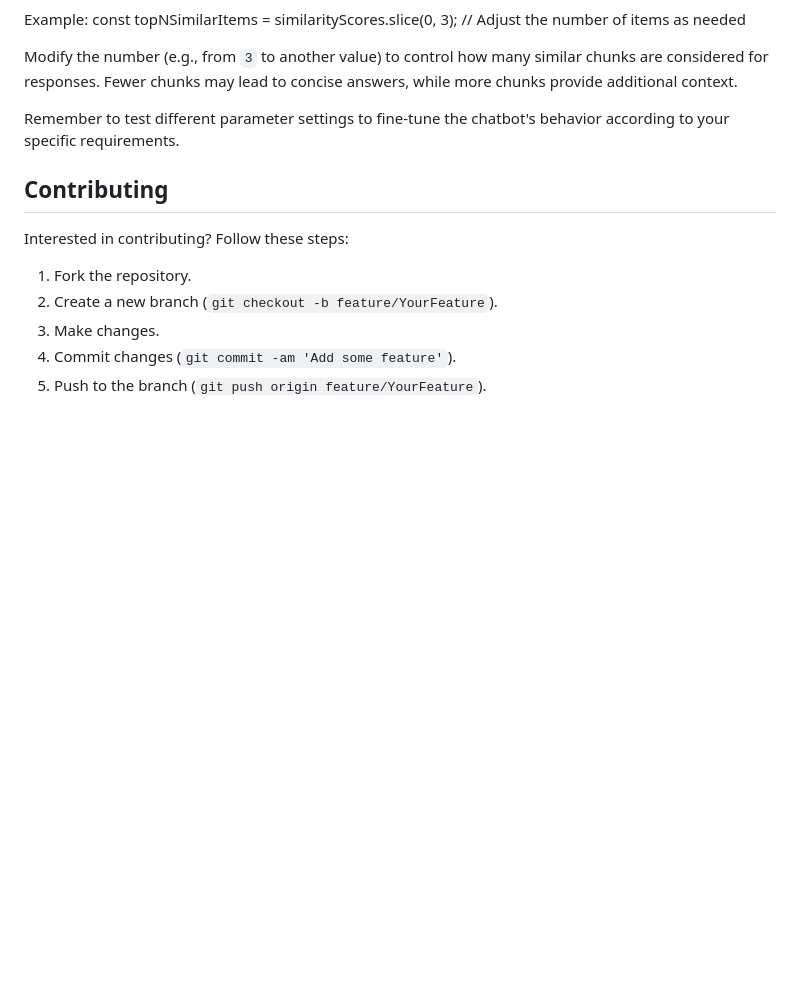
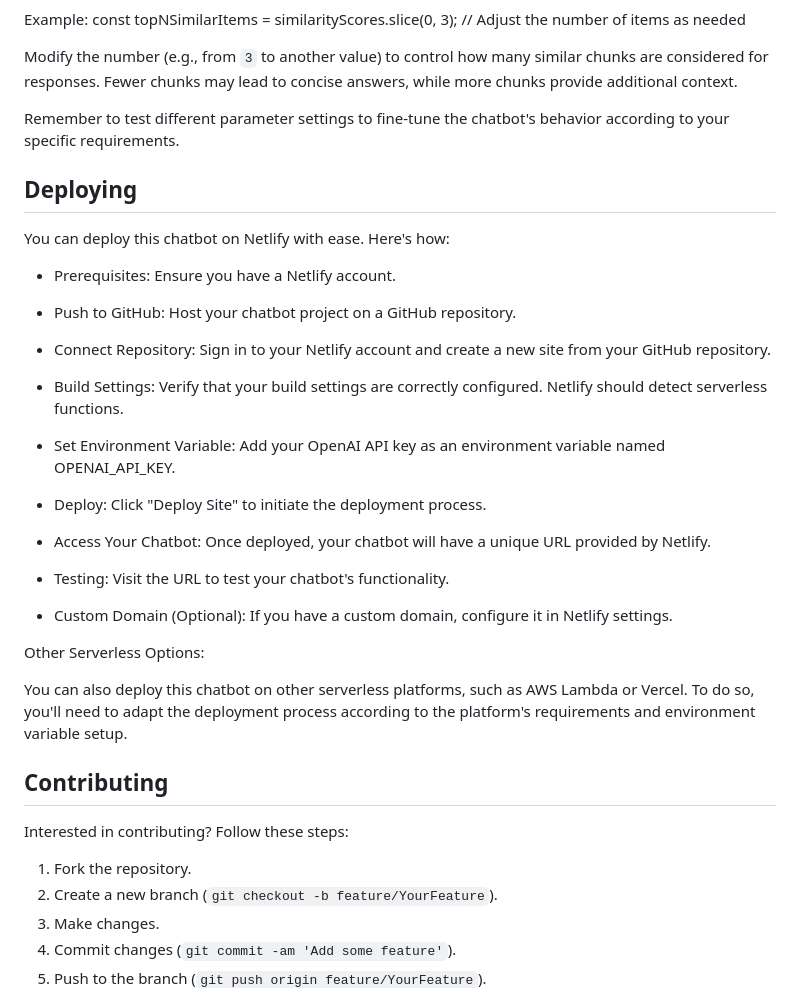
Before and after one commit to simonindelicate/Denham-Village-Bot, a Markdown page: README.md, the part around the change. Drawn GitHub-style; blank space fills up the shorter version.

```diff
--- a/README.md
+++ b/README.md
@@ -102,6 +102,41 @@ Modify the number (e.g., from `3` to another value) to control how many similar
 
 Remember to test different parameter settings to fine-tune the chatbot's behavior according to your specific requirements.
 
+## Deploying
+
+You can deploy this chatbot on Netlify with ease. Here's how:
+
+ -   Prerequisites:
+        Ensure you have a Netlify account.
+
+ -   Push to GitHub:
+        Host your chatbot project on a GitHub repository.
+
+  -  Connect Repository:
+        Sign in to your Netlify account and create a new site from your GitHub repository.
+
+-    Build Settings:
+        Verify that your build settings are correctly configured. Netlify should detect serverless functions.
+
+ -   Set Environment Variable:
+        Add your OpenAI API key as an environment variable named OPENAI_API_KEY.
+
+ -   Deploy:
+        Click "Deploy Site" to initiate the deployment process.
+
+ -   Access Your Chatbot:
+        Once deployed, your chatbot will have a unique URL provided by Netlify.
+
+  -  Testing:
+        Visit the URL to test your chatbot's functionality.
+
+ -   Custom Domain (Optional):
+        If you have a custom domain, configure it in Netlify settings.
+
+Other Serverless Options:
+
+You can also deploy this chatbot on other serverless platforms, such as AWS Lambda or Vercel. To do so, you'll need to adapt the deployment process according to the platform's requirements and environment variable setup.
+
 ## Contributing
 
 Interested in contributing? Follow these steps:
```
